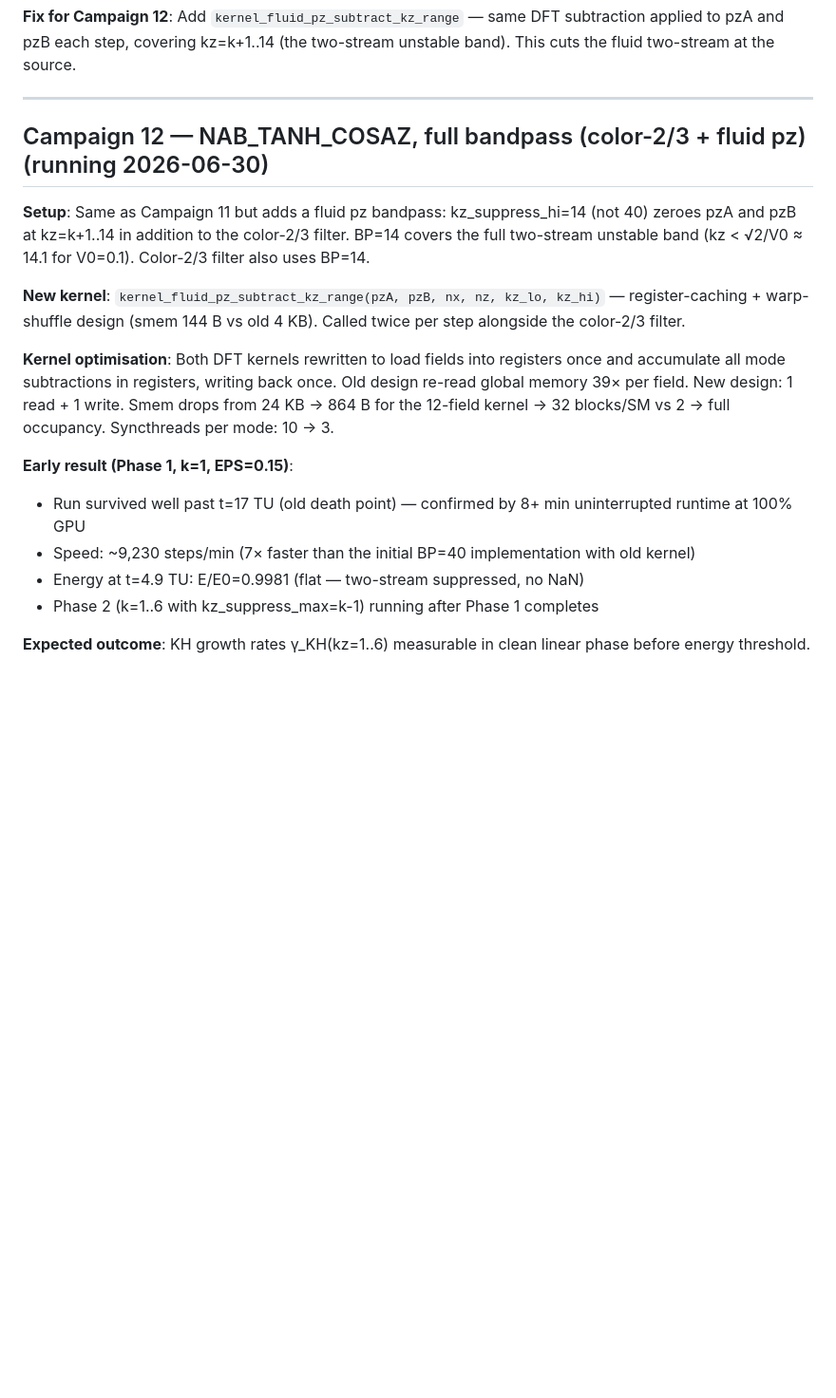
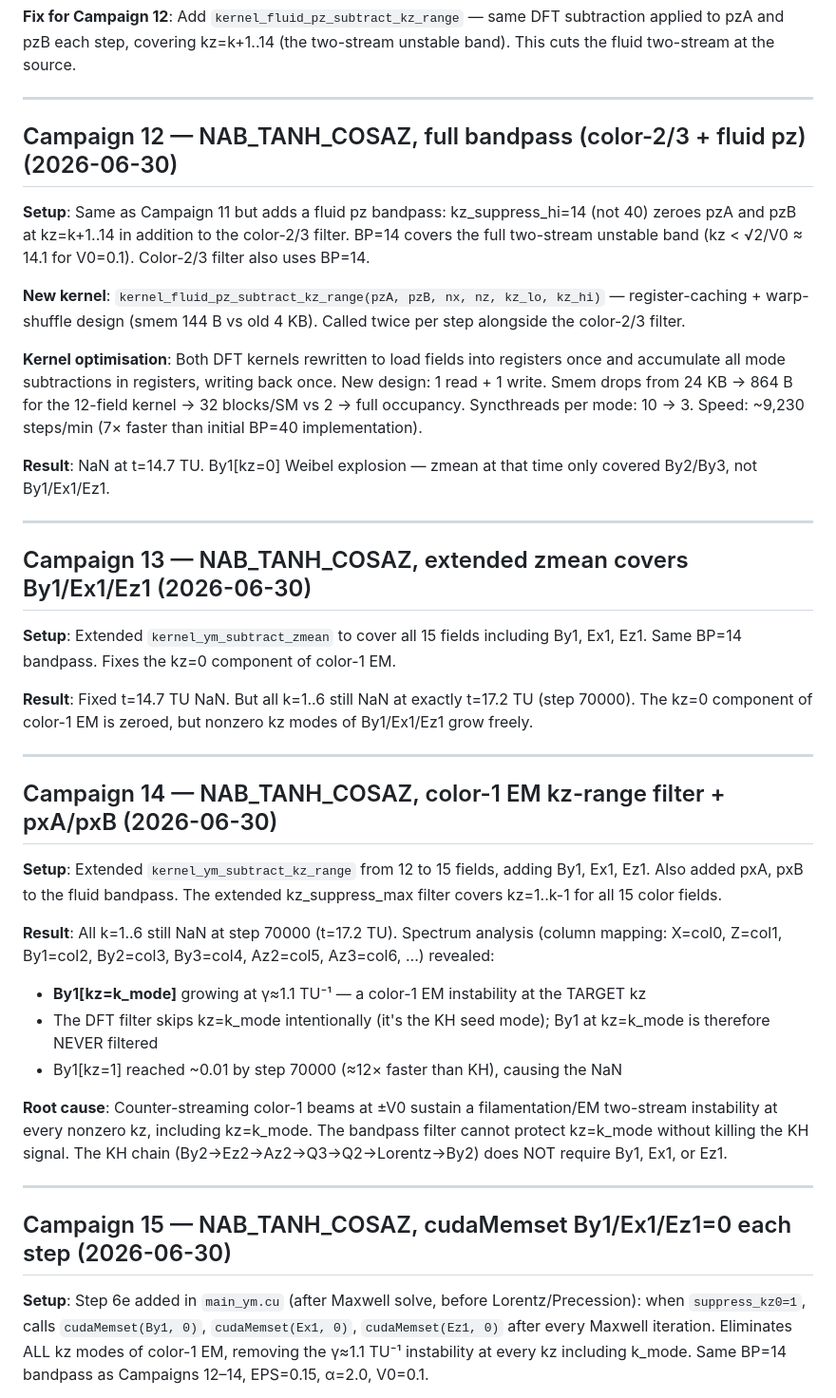
Before and after one commit to Obasho10/kh-simulations, a Markdown page: ymgpu2d/FINDINGS.md, the part around one of its changes. Shown at 95% size. Rendered like a GitHub page; blank space fills up the shorter version.

```diff
--- a/ymgpu2d/FINDINGS.md
+++ b/ymgpu2d/FINDINGS.md
@@ -306,18 +306,41 @@ The kz_suppress_max filter (low-kz) does not help because the two-stream peaks a
 
 ---
 
-## Campaign 12 — NAB_TANH_COSAZ, full bandpass (color-2/3 + fluid pz) (running 2026-06-30)
+## Campaign 12 — NAB_TANH_COSAZ, full bandpass (color-2/3 + fluid pz) (2026-06-30)
 
 **Setup**: Same as Campaign 11 but adds a fluid pz bandpass: kz_suppress_hi=14 (not 40) zeroes pzA and pzB at kz=k+1..14 in addition to the color-2/3 filter. BP=14 covers the full two-stream unstable band (kz < √2/V0 ≈ 14.1 for V0=0.1). Color-2/3 filter also uses BP=14.
 
 **New kernel**: `kernel_fluid_pz_subtract_kz_range(pzA, pzB, nx, nz, kz_lo, kz_hi)` — register-caching + warp-shuffle design (smem 144 B vs old 4 KB). Called twice per step alongside the color-2/3 filter.
 
-**Kernel optimisation**: Both DFT kernels rewritten to load fields into registers once and accumulate all mode subtractions in registers, writing back once. Old design re-read global memory 39× per field. New design: 1 read + 1 write. Smem drops from 24 KB → 864 B for the 12-field kernel → 32 blocks/SM vs 2 → full occupancy. Syncthreads per mode: 10 → 3.
+**Kernel optimisation**: Both DFT kernels rewritten to load fields into registers once and accumulate all mode subtractions in registers, writing back once. New design: 1 read + 1 write. Smem drops from 24 KB → 864 B for the 12-field kernel → 32 blocks/SM vs 2 → full occupancy. Syncthreads per mode: 10 → 3. Speed: ~9,230 steps/min (7× faster than initial BP=40 implementation).
 
-**Early result (Phase 1, k=1, EPS=0.15)**:
-- Run survived well past t=17 TU (old death point) — confirmed by 8+ min uninterrupted runtime at 100% GPU
-- Speed: ~9,230 steps/min (7× faster than the initial BP=40 implementation with old kernel)
-- Energy at t=4.9 TU: E/E0=0.9981 (flat — two-stream suppressed, no NaN)
-- Phase 2 (k=1..6 with kz_suppress_max=k-1) running after Phase 1 completes
+**Result**: NaN at t=14.7 TU. By1[kz=0] Weibel explosion — zmean at that time only covered By2/By3, not By1/Ex1/Ez1.
 
-**Expected outcome**: KH growth rates γ_KH(kz=1..6) measurable in clean linear phase before energy threshold.
+---
+
+## Campaign 13 — NAB_TANH_COSAZ, extended zmean covers By1/Ex1/Ez1 (2026-06-30)
+
+**Setup**: Extended `kernel_ym_subtract_zmean` to cover all 15 fields including By1, Ex1, Ez1. Same BP=14 bandpass. Fixes the kz=0 component of color-1 EM.
+
+**Result**: Fixed t=14.7 TU NaN. But all k=1..6 still NaN at exactly t=17.2 TU (step 70000). The kz=0 component of color-1 EM is zeroed, but nonzero kz modes of By1/Ex1/Ez1 grow freely.
+
+---
+
+## Campaign 14 — NAB_TANH_COSAZ, color-1 EM kz-range filter + pxA/pxB (2026-06-30)
+
+**Setup**: Extended `kernel_ym_subtract_kz_range` from 12 to 15 fields, adding By1, Ex1, Ez1. Also added pxA, pxB to the fluid bandpass. The extended kz_suppress_max filter covers kz=1..k-1 for all 15 color fields.
+
+**Result**: All k=1..6 still NaN at step 70000 (t=17.2 TU). Spectrum analysis (column mapping: X=col0, Z=col1, By1=col2, By2=col3, By3=col4, Az2=col5, Az3=col6, ...) revealed:
+
+- **By1[kz=k_mode]** growing at γ≈1.1 TU⁻¹ — a color-1 EM instability at the TARGET kz
+- The DFT filter skips kz=k_mode intentionally (it's the KH seed mode); By1 at kz=k_mode is therefore NEVER filtered
+- By1[kz=1] reached ~0.01 by step 70000 (≈12× faster than KH), causing the NaN
+
+**Root cause**: Counter-streaming color-1 beams at ±V0 sustain a filamentation/EM two-stream instability at every nonzero kz, including kz=k_mode. The bandpass filter cannot protect kz=k_mode without killing the KH signal. The KH chain (By2→Ez2→Az2→Q3→Q2→Lorentz→By2) does NOT require By1, Ex1, or Ez1.
+
+---
+
+## Campaign 15 — NAB_TANH_COSAZ, cudaMemset By1/Ex1/Ez1=0 each step (2026-06-30)
+
+**Setup**: Step 6e added in `main_ym.cu` (after Maxwell solve, before Lorentz/Precession): when `suppress_kz0=1`, calls `cudaMemset(By1, 0)`, `cudaMemset(Ex1, 0)`, `cudaMemset(Ez1, 0)` after every Maxwell iteration. Eliminates ALL kz modes of color-1 EM, removing the γ≈1.1 TU⁻¹ instability at every kz including k_mode. Same BP=14 bandpass as Campaigns 12–14, EPS=0.15, α=2.0, V0=0.1.
+
```
Also changed, not shown: other parts of ymgpu2d/FINDINGS.md (+59 -4 lines).
